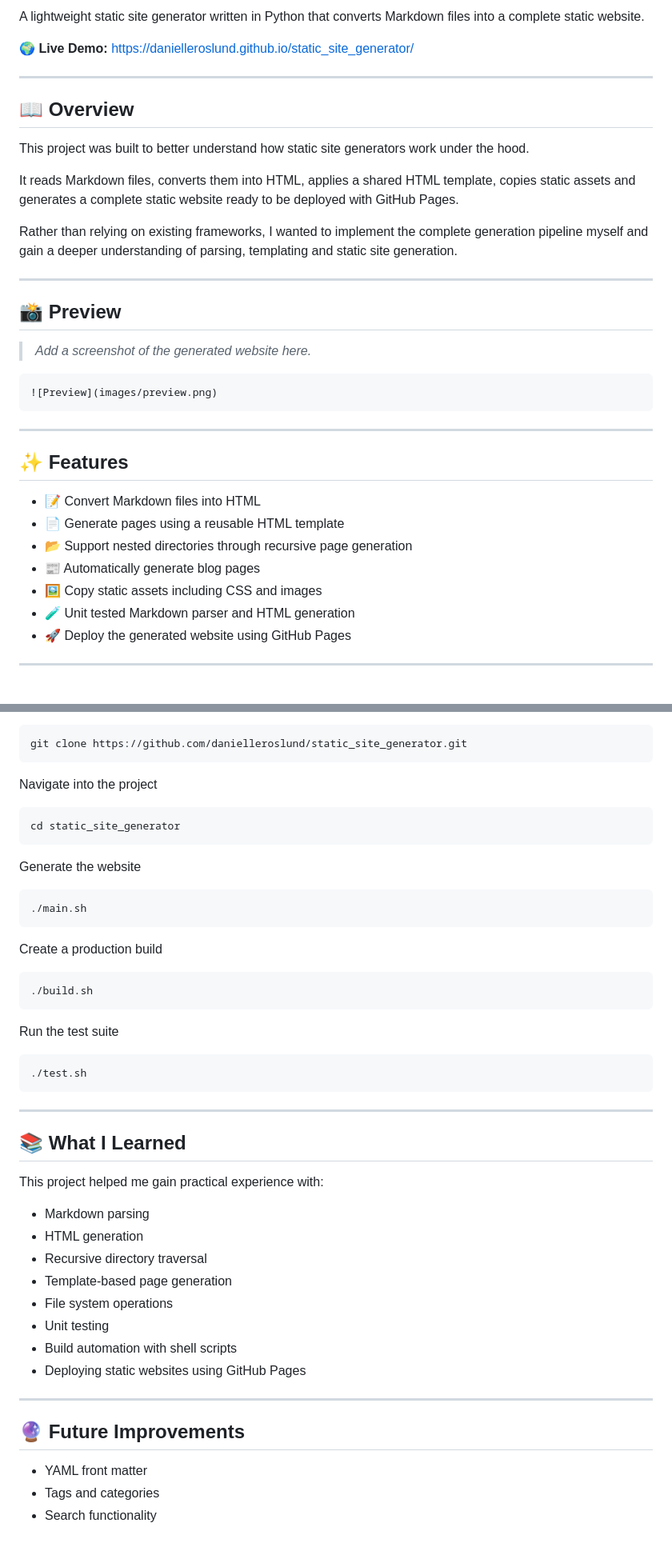
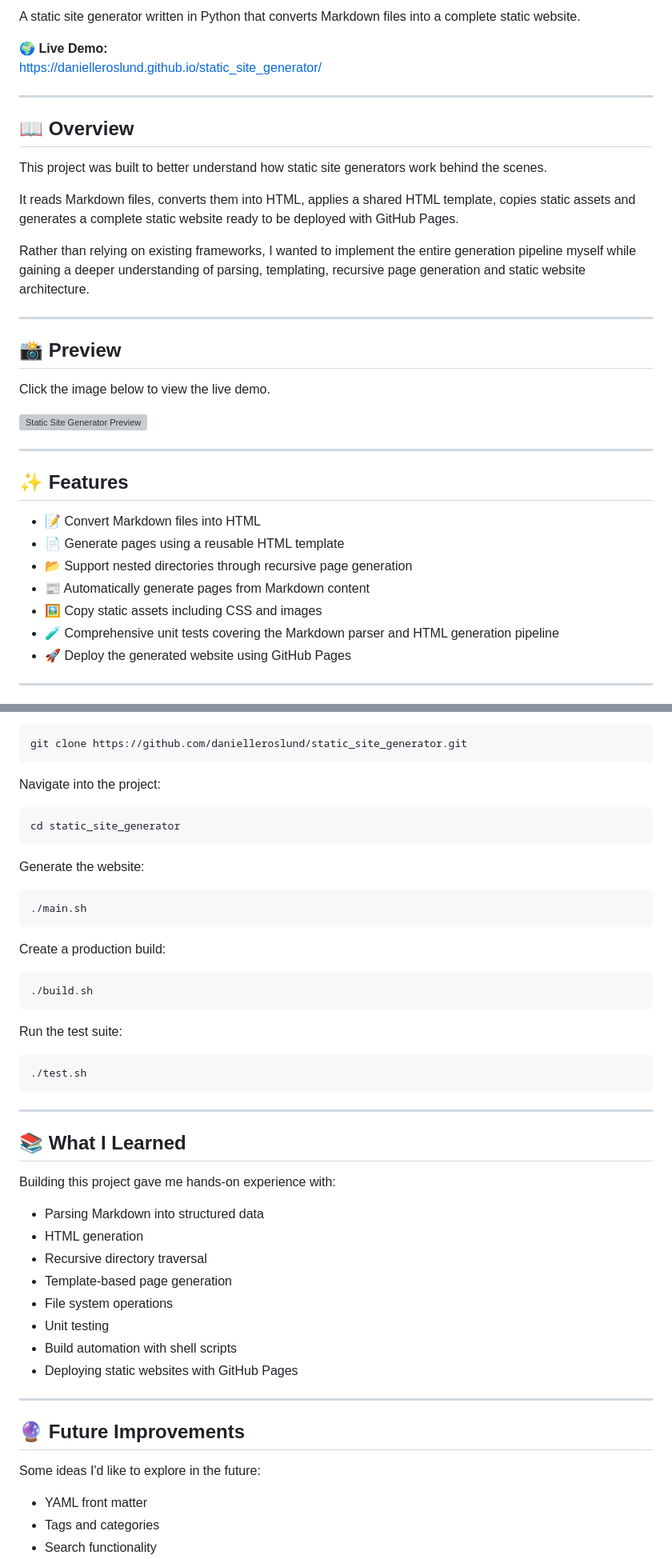
Before and after one commit to danielleroslund/static_site_generator, a Markdown page: README.md, 2 parts joined by grey strips. Shown at 80% size. GitHub-like rendering; blank space fills up the shorter version; grey boxes are pictures that could not be loaded.

````diff
--- a/README.md
+++ b/README.md
@@ -7,27 +8,26 @@
 
-A lightweight static site generator written in Python that converts Markdown files into a complete static website.
+A static site generator written in Python that converts Markdown files into a complete static website.
 
-🌍 **Live Demo:** https://danielleroslund.github.io/static_site_generator/
+🌍 **Live Demo:**
+https://danielleroslund.github.io/static_site_generator/
 
 ---
 
 ## 📖 Overview
 
-This project was built to better understand how static site generators work under the hood.
+This project was built to better understand how static site generators work behind the scenes.
 
 It reads Markdown files, converts them into HTML, applies a shared HTML template, copies static assets and generates a complete static website ready to be deployed with GitHub Pages.
 
-Rather than relying on existing frameworks, I wanted to implement the complete generation pipeline myself and gain a deeper understanding of parsing, templating and static site generation.
+Rather than relying on existing frameworks, I wanted to implement the entire generation pipeline myself while gaining a deeper understanding of parsing, templating, recursive page generation and static website architecture.
 
 ---
 
 ## 📸 Preview
 
-> *Add a screenshot of the generated website here.*
+Click the image below to view the live demo.
 
-```md
-![Preview](images/preview.png)
-```
+[![Static Site Generator Preview](images/preview.png)](https://danielleroslund.github.io/static_site_generator/)
 
 ---
 
@@ -36,9 +36,9 @@ Rather than relying on existing frameworks, I wanted to implement the complete g
 - 📝 Convert Markdown files into HTML
 - 📄 Generate pages using a reusable HTML template
 - 📂 Support nested directories through recursive page generation
-- 📰 Automatically generate blog pages
+- 📰 Automatically generate pages from Markdown content
 - 🖼️ Copy static assets including CSS and images
-- 🧪 Unit tested Markdown parser and HTML generation
+- 🧪 Comprehensive unit tests covering the Markdown parser and HTML generation pipeline
 - 🚀 Deploy the generated website using GitHub Pages
 
 ---
@@ -107,25 +144,25 @@ Clone the repository
 git clone https://github.com/danielleroslund/static_site_generator.git
 ```
 
-Navigate into the project
+Navigate into the project:
 
 ```bash
 cd static_site_generator
 ```
 
-Generate the website
+Generate the website:
 
 ```bash
 ./main.sh
 ```
 
-Create a production build
+Create a production build:
 
 ```bash
 ./build.sh
 ```
 
-Run the test suite
+Run the test suite:
 
 ```bash
 ./test.sh
@@ -135,20 +172,22 @@ Run the test suite
 
 ## 📚 What I Learned
 
-This project helped me gain practical experience with:
+Building this project gave me hands-on experience with:
 
-- Markdown parsing
+- Parsing Markdown into structured data
 - HTML generation
 - Recursive directory traversal
 - Template-based page generation
 - File system operations
 - Unit testing
 - Build automation with shell scripts
-- Deploying static websites using GitHub Pages
+- Deploying static websites with GitHub Pages
 
 ---
 
 ## 🔮 Future Improvements
+
+Some ideas I'd like to explore in the future:
 
 - YAML front matter
 - Tags and categories
````
Also changed, not shown: other parts of README.md (+62 -13 lines).
